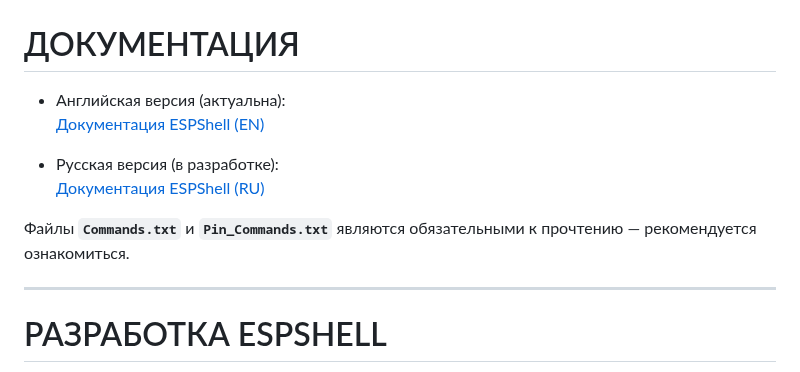
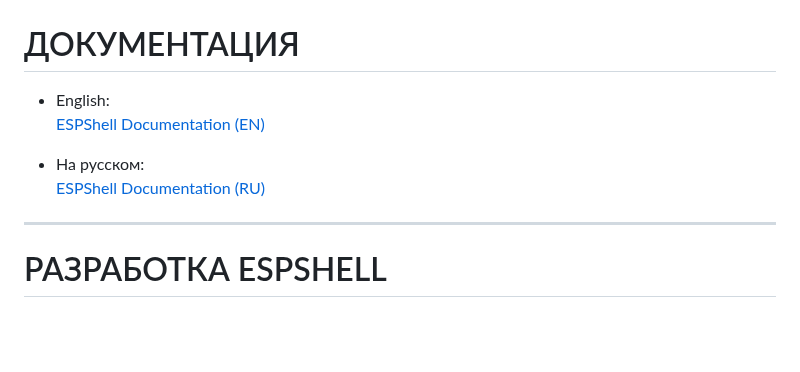
Before and after one commit to vvb333007/espshell, a Markdown page: README_ru.md, the part around the change. GitHub-like rendering; blank space fills up the shorter version.

Commit message:
+	links to documentations were changed to GithubPages

```diff
--- a/README_ru.md
+++ b/README_ru.md
@@ -75,13 +75,11 @@ ESPShell выполняется на втором ядре (в многопро
 
 # ДОКУМЕНТАЦИЯ
 
-- Английская версия (актуальна):
-  [Документация ESPShell (EN)](https://htmlpreview.github.io/?https://github.com/vvb333007/espshell/blob/main/docs/html/index.html)
+- English:
+  [ESPShell Documentation (EN)](https://vvb333007.github.io/espshell/html/index.html)
 
-- Русская версия (в разработке):
-  [Документация ESPShell (RU)](https://htmlpreview.github.io/?https://github.com/vvb333007/espshell/blob/main/docs/html/index.ru.html)
-
-Файлы **`Commands.txt`** и **`Pin_Commands.txt`** являются обязательными к прочтению — рекомендуется ознакомиться.
+- На русском:
+  [ESPShell Documentation (RU)](https://vvb333007.github.io/espshell/html/index.ru.html)
 
 ---
 
```
Also changed, not shown: README.md (+2 -4 lines).
